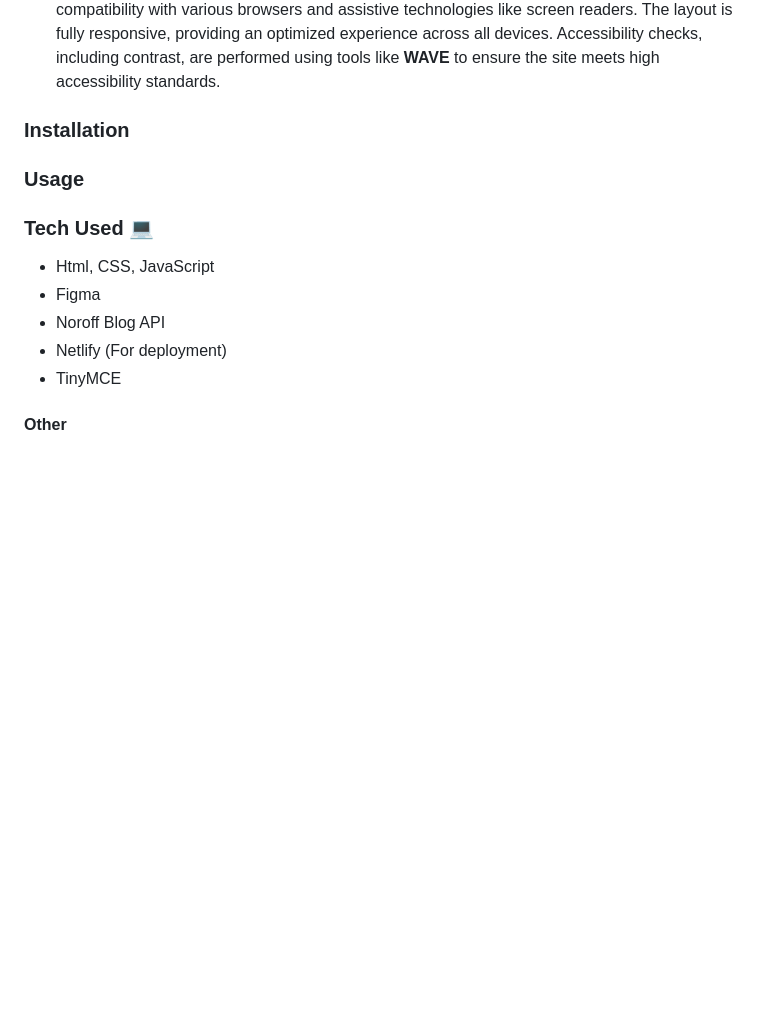
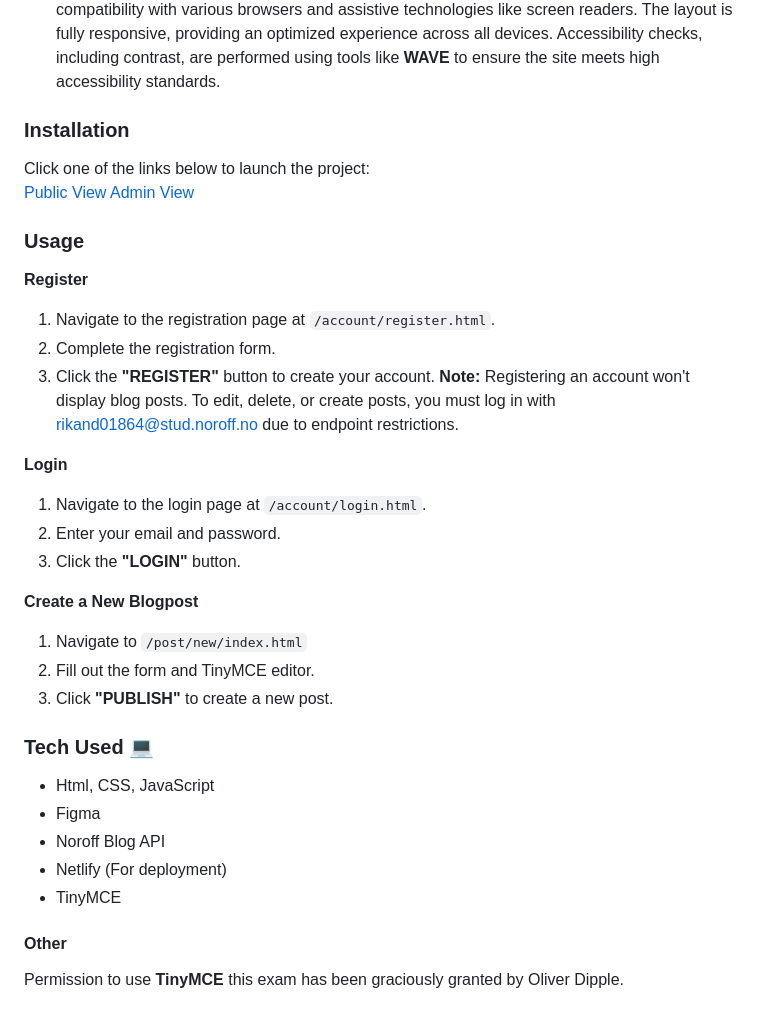
Before and after one commit to rikkejuliane/PE1-rikkejuliane, a Markdown page: README.md, the part around one of its changes. GitHub-like rendering; blank space fills up the shorter version.

```diff
--- a/README.md
+++ b/README.md
@@ -40,12 +43,27 @@ Admin Demo:
   The website follows **WCAG** guidelines with clear labels and error messages for forms, ensuring users can easily understand instructions and correct mistakes. It uses semantic HTML for compatibility with various browsers and assistive technologies like screen readers. The layout is fully responsive, providing an optimized experience across all devices. Accessibility checks, including contrast, are performed using tools like **WAVE** to ensure the site meets high accessibility standards.
 
 
-
-
 ### Installation
+Click one of the links below to launch the project:
+[Public View](https://pe1-rikkejuliane.netlify.app/)
+[Admin View](https://pe1-rikkejuliane.netlify.app/account/login.html)
 
 ### Usage
+**Register**
+1. Navigate to the registration page at `/account/register.html`.
+2. Complete the registration form.
+3. Click the **"REGISTER"** button to create your account.
+**Note:** Registering an account won't display blog posts. To edit, delete, or create posts, you must log in with rikand01864@stud.noroff.no due to endpoint restrictions.
 
+**Login**
+1. Navigate to the login page at `/account/login.html`.
+2. Enter your email and password.
+3. Click the **"LOGIN"** button.
+
+**Create a New Blogpost**
+1. Navigate to `/post/new/index.html`
+2. Fill out the form and TinyMCE editor.
+3. Click **"PUBLISH"** to create a new post.
 
 ### Tech Used 💻
 * Html, CSS, JavaScript
@@ -55,3 +73,4 @@ Admin Demo:
 * TinyMCE
 
 #### Other
+Permission to use **TinyMCE** this exam has been graciously granted by Oliver Dipple.
```
Also changed, not shown: other parts of README.md (+4 -1 lines).
